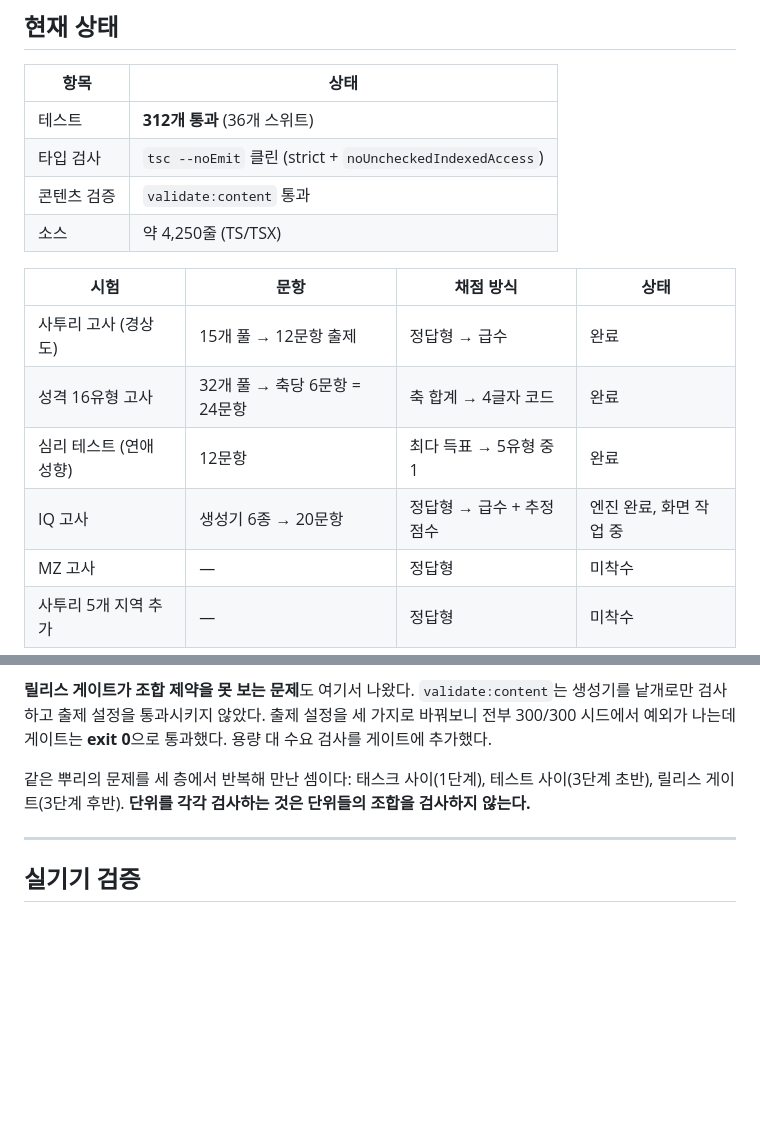
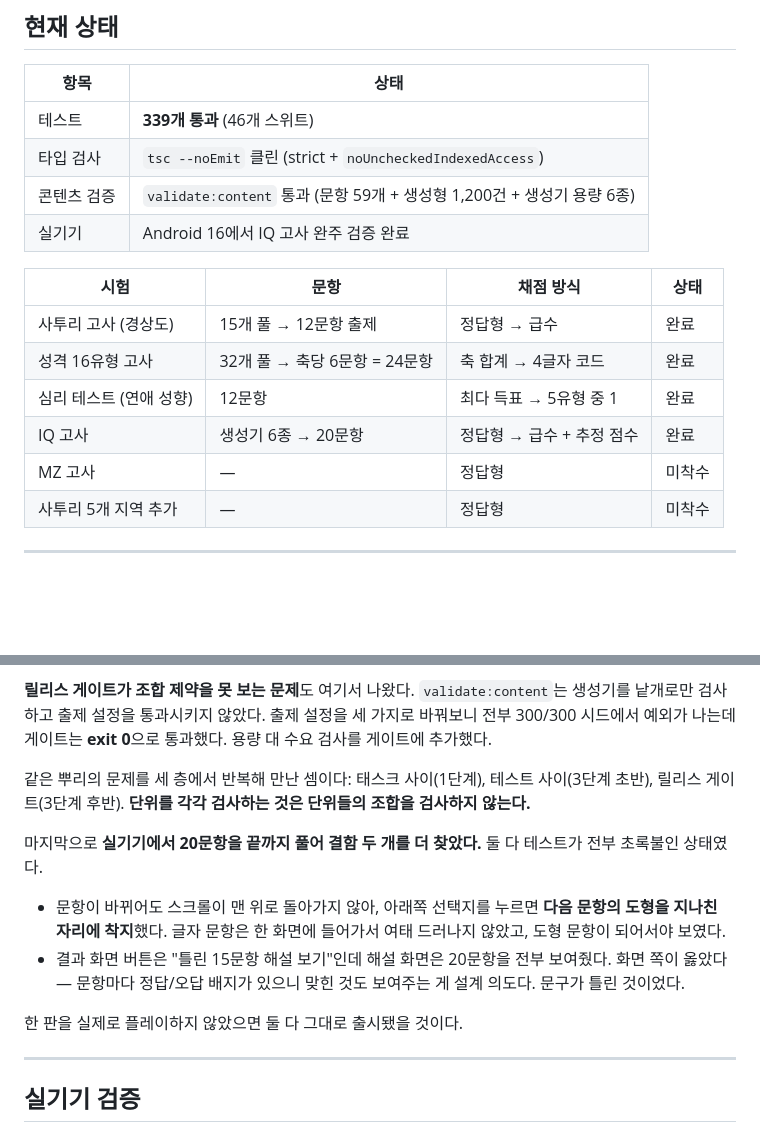
Before and after one commit to Yongminlee2/testmin, a Markdown page: README.md, 2 parts joined by grey strips. Drawn GitHub-style; blank space fills up the shorter version.

Commit message:
docs: README 상태 갱신 + 실기기 검증에서 찾은 결함 2건 기록
339 테스트, IQ 고사 완료, Android 16 실기기 검증 완료.
개발 일지에 실기기에서만 드러난 결함 두 건을 남긴다 - 둘 다
테스트가 전부 초록불인 상태였고, 한 판 플레이하지 않았으면
그대로 출시됐을 것이다.

```diff
--- a/README.md
+++ b/README.md
@@ -15,17 +15,17 @@ IQ · 성격 16유형 · MZ · 사투리 · 심리 테스트를 한 앱에서
 
 | 항목 | 상태 |
 |---|---|
-| 테스트 | **312개 통과** (36개 스위트) |
+| 테스트 | **339개 통과** (46개 스위트) |
 | 타입 검사 | `tsc --noEmit` 클린 (strict + `noUncheckedIndexedAccess`) |
-| 콘텐츠 검증 | `validate:content` 통과 |
-| 소스 | 약 4,250줄 (TS/TSX) |
+| 콘텐츠 검증 | `validate:content` 통과 (문항 59개 + 생성형 1,200건 + 생성기 용량 6종) |
+| 실기기 | Android 16에서 IQ 고사 완주 검증 완료 |
 
 | 시험 | 문항 | 채점 방식 | 상태 |
 |---|---|---|---|
 | 사투리 고사 (경상도) | 15개 풀 → 12문항 출제 | 정답형 → 급수 | 완료 |
 | 성격 16유형 고사 | 32개 풀 → 축당 6문항 = 24문항 | 축 합계 → 4글자 코드 | 완료 |
 | 심리 테스트 (연애 성향) | 12문항 | 최다 득표 → 5유형 중 1 | 완료 |
-| IQ 고사 | 생성기 6종 → 20문항 | 정답형 → 급수 + 추정 점수 | 엔진 완료, 화면 작업 중 |
+| IQ 고사 | 생성기 6종 → 20문항 | 정답형 → 급수 + 추정 점수 | 완료 |
 | MZ 고사 | — | 정답형 | 미착수 |
 | 사투리 5개 지역 추가 | — | 정답형 | 미착수 |
 
@@ -218,6 +218,13 @@ Config Plugin이 매니페스트 병합 단계에서 `INTERNET`, `SYSTEM_ALERT_W
 
 같은 뿌리의 문제를 세 층에서 반복해 만난 셈이다: 태스크 사이(1단계), 테스트 사이(3단계 초반), 릴리스 게이트(3단계 후반). **단위를 각각 검사하는 것은 단위들의 조합을 검사하지 않는다.**
 
+마지막으로 **실기기에서 20문항을 끝까지 풀어 결함 두 개를 더 찾았다.** 둘 다 테스트가 전부 초록불인 상태였다.
+
+- 문항이 바뀌어도 스크롤이 맨 위로 돌아가지 않아, 아래쪽 선택지를 누르면 **다음 문항의 도형을 지나친 자리에 착지**했다. 글자 문항은 한 화면에 들어가서 여태 드러나지 않았고, 도형 문항이 되어서야 보였다.
+- 결과 화면 버튼은 "틀린 15문항 해설 보기"인데 해설 화면은 20문항을 전부 보여줬다. 화면 쪽이 옳았다 — 문항마다 정답/오답 배지가 있으니 맞힌 것도 보여주는 게 설계 의도다. 문구가 틀린 것이었다.
+
+한 판을 실제로 플레이하지 않았으면 둘 다 그대로 출시됐을 것이다.
+
 ---
 
 ## 실기기 검증
```
